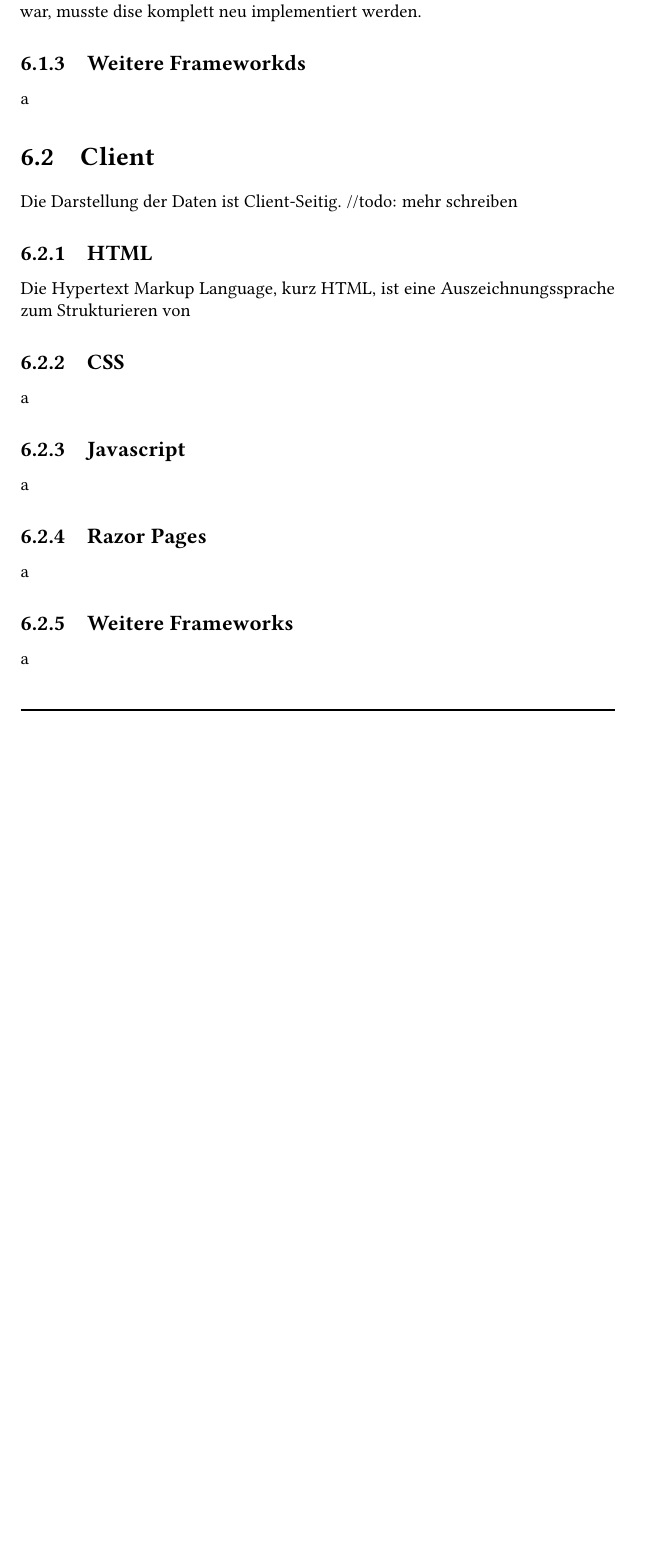
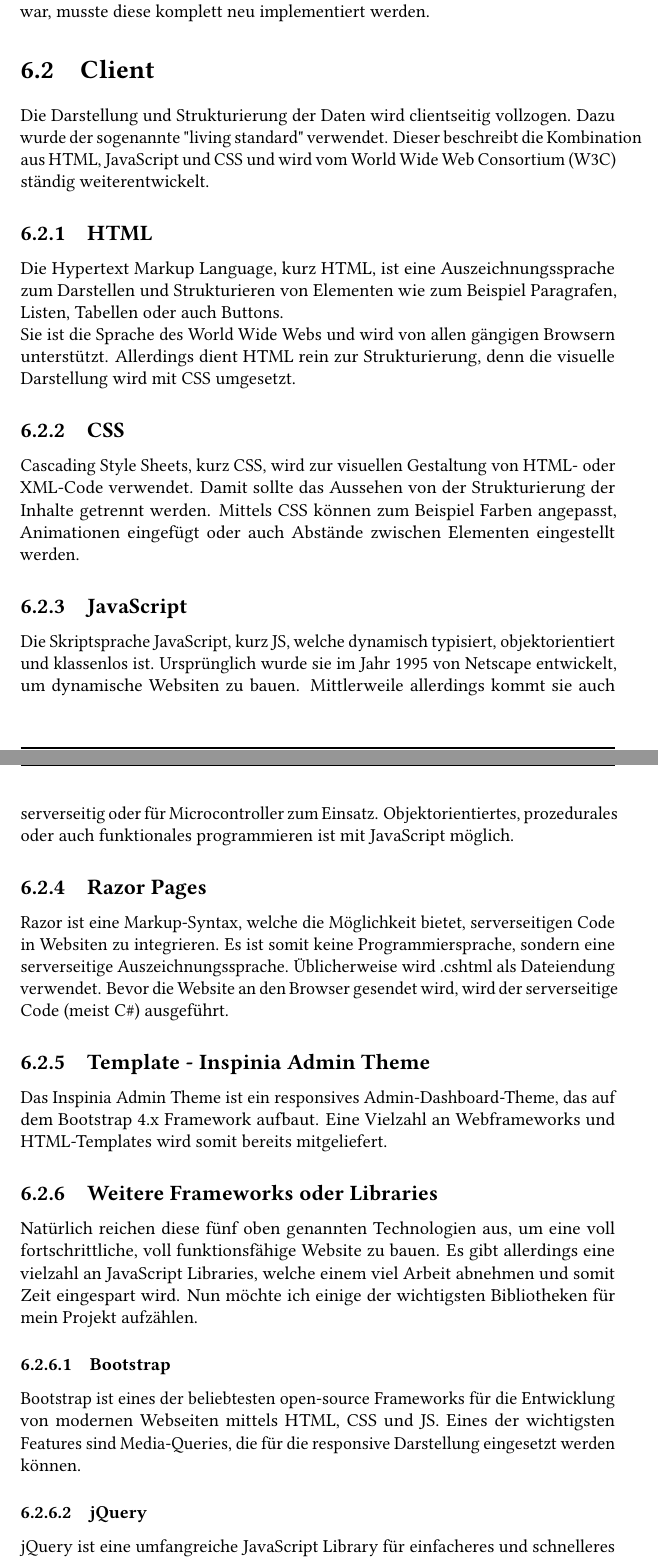
Before and after one commit to ederflo/TruckRoutingDiplomArbeit, a LaTeX document (main.tex, which reads chapters/07_Technologien.tex): part of page 17 of 22 before the commit and two parts of pages 17 and 18 of 23 after it, the two joined at a grey line, cut so that both start at the same text, the shorter picture padded with empty space. Compiled offline with pdfLaTeX.

Commit message:
Abschnitt Verwendete Technologien fertig

```diff
--- a/chapters/07_Technologien.tex
+++ b/chapters/07_Technologien.tex
@@ -59,27 +56,56 @@ Die Struktur des Backends war bereits vorhanden und auf dieser wurde aufgebaut.
         Dieser bestimmt den Typ eines Vertex bzw. einer Edge. Properties bestehen aus Key-Value-Pairs, welche
         einem Vertex oder einer Edge angehören.
         \\
-        Da die Schnittstelle zwischen Applikation und Datenbank noch nicht vorhanden war, musste dise
+        Da die Schnittstelle zwischen Applikation und Datenbank noch nicht vorhanden war, musste diese
         komplett neu implementiert werden.
 
-    \subsection{Weitere Frameworkds}
-    a
-
 \section{Client}
-Die Darstellung der Daten ist Client-Seitig. //todo: mehr schreiben
+Die Darstellung und Strukturierung der Daten wird clientseitig vollzogen. Dazu wurde der sogenannte
+"living standard" verwendet. Dieser beschreibt die Kombination aus HTML, JavaScript und CSS und wird
+vom World Wide Web Consortium (W3C) ständig weiterentwickelt.
 
     \subsection{HTML}
-    Die Hypertext Markup Language, kurz HTML, ist eine Auszeichnungssprache zum Strukturieren von
-
+    Die Hypertext Markup Language, kurz HTML, ist eine Auszeichnungssprache zum Darstellen und
+    Strukturieren von Elementen wie zum Beispiel Paragrafen, Listen, Tabellen oder auch Buttons.
+    \\
+    Sie ist die Sprache des World Wide Webs und wird von allen gängigen Browsern unterstützt.
+    Allerdings dient HTML rein zur Strukturierung, denn die visuelle Darstellung wird mit CSS umgesetzt.
 
     \subsection{CSS}
-    a
+    Cascading Style Sheets, kurz CSS, wird zur visuellen Gestaltung von HTML- oder XML-Code verwendet.
+    Damit sollte das Aussehen von der Strukturierung der Inhalte getrennt werden. Mittels CSS können
+    zum Beispiel Farben angepasst, Animationen eingefügt oder auch Abstände zwischen Elementen
+    eingestellt werden.
 
-    \subsection{Javascript}
-    a
+    \subsection{JavaScript}
+    Die Skriptsprache JavaScript, kurz JS, welche dynamisch typisiert, objektorientiert und
+    klassenlos ist. Ursprünglich wurde sie im Jahr 1995 von Netscape entwickelt, um dynamische
+    Websiten zu bauen. Mittlerweile allerdings kommt sie auch serverseitig oder für Microcontroller
+    zum Einsatz. Objektorientiertes, prozedurales oder auch funktionales programmieren ist mit JavaScript
+    möglich.
 
     \subsection{Razor Pages}
-    a
+    Razor ist eine Markup-Syntax, welche die Möglichkeit bietet, serverseitigen Code in Websiten
+    zu integrieren. Es ist somit keine Programmiersprache, sondern eine serverseitige Auszeichnungssprache.
+    Üblicherweise wird .cshtml als Dateiendung verwendet. Bevor die Website an den Browser gesendet wird,
+    wird der serverseitige Code (meist C\#) ausgeführt.
 
-    \subsection{Weitere Frameworks}
-    a
+    \subsection{Template - Inspinia Admin Theme}
+    Das Inspinia Admin Theme ist ein responsives Admin-Dashboard-Theme, das auf dem Bootstrap 4.x
+    Framework aufbaut. Eine Vielzahl an Webframeworks und HTML-Templates wird somit bereits mitgeliefert.
+
+    \subsection{Weitere Frameworks oder Libraries}
+    Natürlich reichen diese fünf oben genannten Technologien aus, um eine voll fortschrittliche, voll
+    funktionsfähige Website zu bauen. Es gibt allerdings eine vielzahl an JavaScript Libraries, welche
+    einem viel Arbeit abnehmen und somit Zeit eingespart wird. Nun möchte ich einige der wichtigsten
+    Bibliotheken für mein Projekt aufzählen.
+
+    \subsubsection{Bootstrap}
+    Bootstrap ist eines der beliebtesten open-source Frameworks für die Entwicklung von modernen
+    Webseiten mittels HTML, CSS und JS. Eines der wichtigsten Features sind Media-Queries, die für
+    die responsive Darstellung eingesetzt werden können.
+
+    \subsubsection{jQuery}
+    jQuery ist eine umfangreiche JavaScript Library für einfacheres und schnelleres Zugreifen auf den
+    HTML Dombaum. Viele JavaScript Frameworks bauen auf jQuery und somit ist es in einer Vielzahl
+    von Projekten vertreten.
```
Also changed, not shown: main.pdf, chapters/07_Technologien.tex (31 more changed lines), 2 other files.
